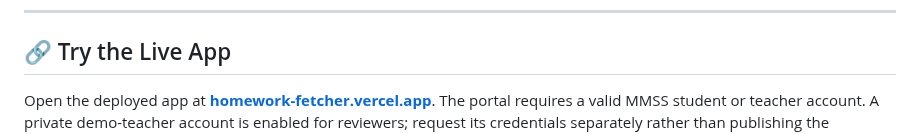
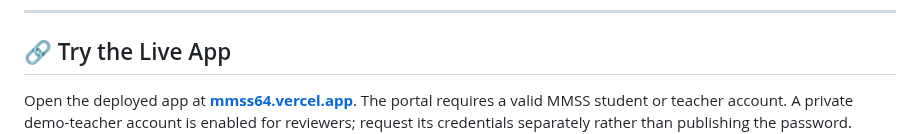
Before and after one commit to Leviathan0x0/homework-fetcher, a Markdown page: README.md, the part around the change. GitHub-like rendering.

Commit message:
Update live demo URL
Co-authored-by: Kiaan Mittal <kiaanmittal2231@gmail.com>

```diff
--- a/README.md
+++ b/README.md
@@ -15,7 +15,7 @@
 
 ## 🔗 Try the Live App
 
-Open the deployed app at **[homework-fetcher.vercel.app](https://homework-fetcher.vercel.app)**.
+Open the deployed app at **[mmss64.vercel.app](https://mmss64.vercel.app)**.
 The portal requires a valid MMSS student or teacher account. A private demo-teacher account is
 enabled for reviewers; request its credentials separately rather than publishing the password.
 
```
